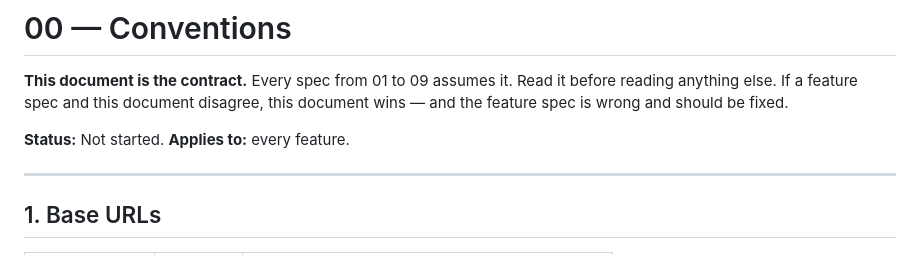
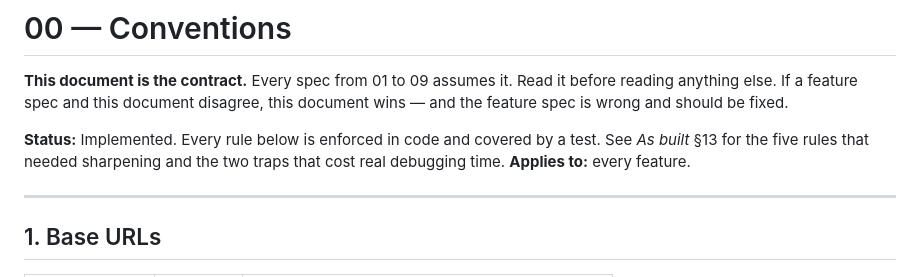
Before and after one commit to BLedge99/tech-native-connect, a Markdown page: specs/00_conventions.md, the part around the change. Rendered like a GitHub page.

```diff
--- a/specs/00_conventions.md
+++ b/specs/00_conventions.md
@@ -4,7 +4,9 @@
 before reading anything else. If a feature spec and this document disagree,
 this document wins — and the feature spec is wrong and should be fixed.
 
-**Status:** Not started.
+**Status:** Implemented. Every rule below is enforced in code and covered by a
+test. See *As built* §13 for the five rules that needed sharpening and the two
+traps that cost real debugging time.
 **Applies to:** every feature.
 
 ---
```
Also changed, not shown: handoff.md (+23 -7 lines).
